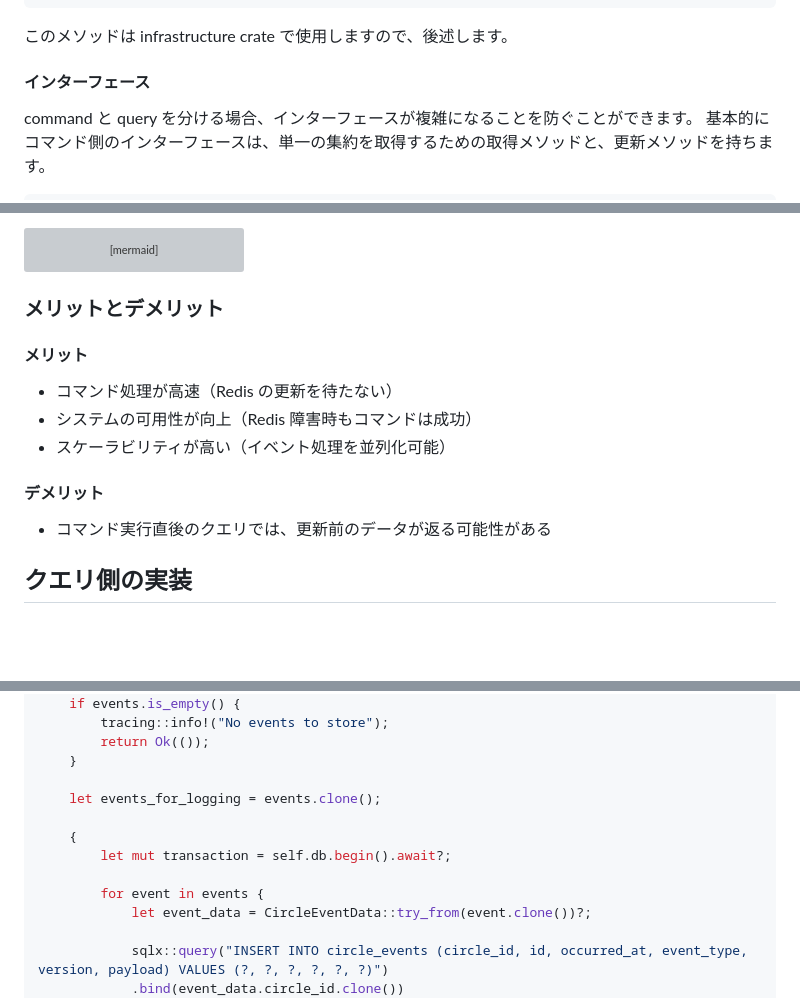
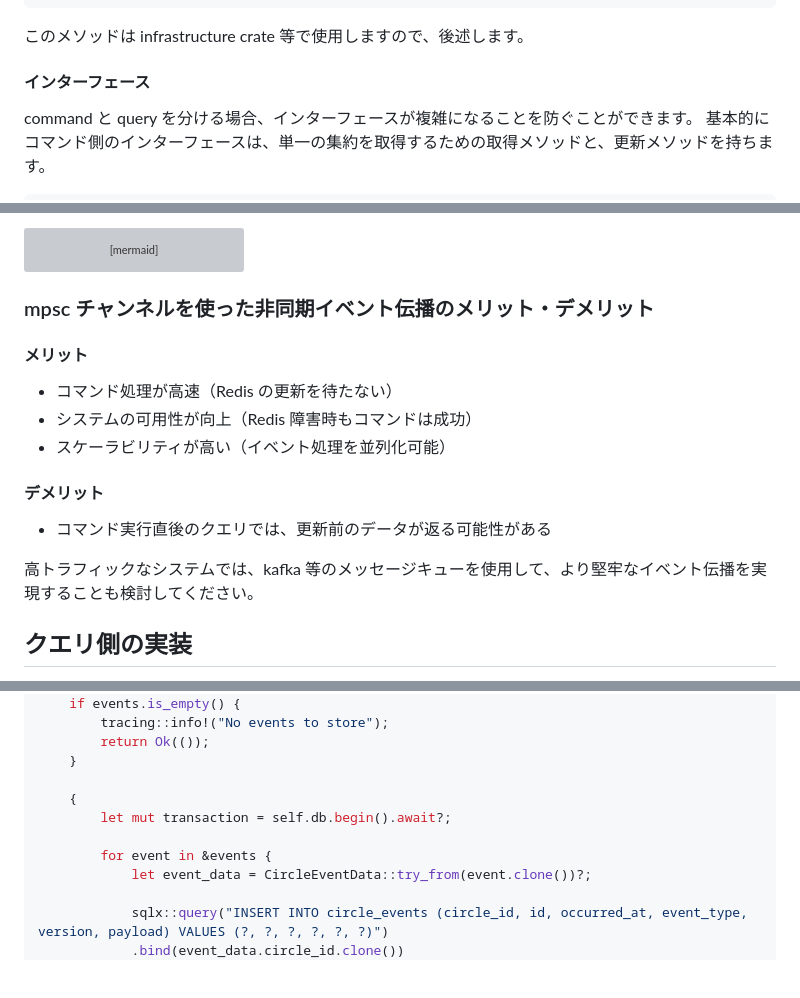
Before and after one commit to katayama8000/zenn.dev, a Markdown page: articles/rust-cqrs4t5rwss7.md, 3 parts joined by grey strips. GitHub-like rendering; blank space fills up the shorter version; grey boxes are pictures that could not be loaded.

````diff
--- a/articles/rust-cqrs4t5rwss7.md
+++ b/articles/rust-cqrs4t5rwss7.md
@@ -355,7 +361,7 @@ pub fn replay(events: Vec<CircleEvent>) -> Self {
 }
 ```
 
-このメソッドは infrastructure crate で使用しますので、後述します。
+このメソッドは infrastructure crate 等で使用しますので、後述します。
 
 #### インターフェース
 
@@ -758,13 +742,15 @@ sequenceDiagram
     Redis-->>RH: SUCCESS
 ```
 
-### メリットとデメリット
+### mpsc チャンネルを使った非同期イベント伝播のメリット・デメリット
 #### メリット
 - コマンド処理が高速（Redis の更新を待たない）
 - システムの可用性が向上（Redis 障害時もコマンドは成功）
 - スケーラビリティが高い（イベント処理を並列化可能）
 #### デメリット
 - コマンド実行直後のクエリでは、更新前のデータが返る可能性がある
+
+高トラフィックなシステムでは、kafka 等のメッセージキューを使用して、より堅牢なイベント伝播を実現することも検討してください。
 
 
 ## クエリ側の実装
@@ -892,12 +878,10 @@ async fn store(
         return Ok(());
     }
 
-    let events_for_logging = events.clone();
-
     {
         let mut transaction = self.db.begin().await?;
 
-        for event in events {
+        for event in &events {
             let event_data = CircleEventData::try_from(event.clone())?;
 
             sqlx::query("INSERT INTO circle_events (circle_id, id, occurred_at, event_type, version, payload) VALUES (?, ?, ?, ?, ?, ?)")
````
Also changed, not shown: other parts of articles/rust-cqrs4t5rwss7.md (+34 -71 lines), images/rust-cqrs/title.png (added).
